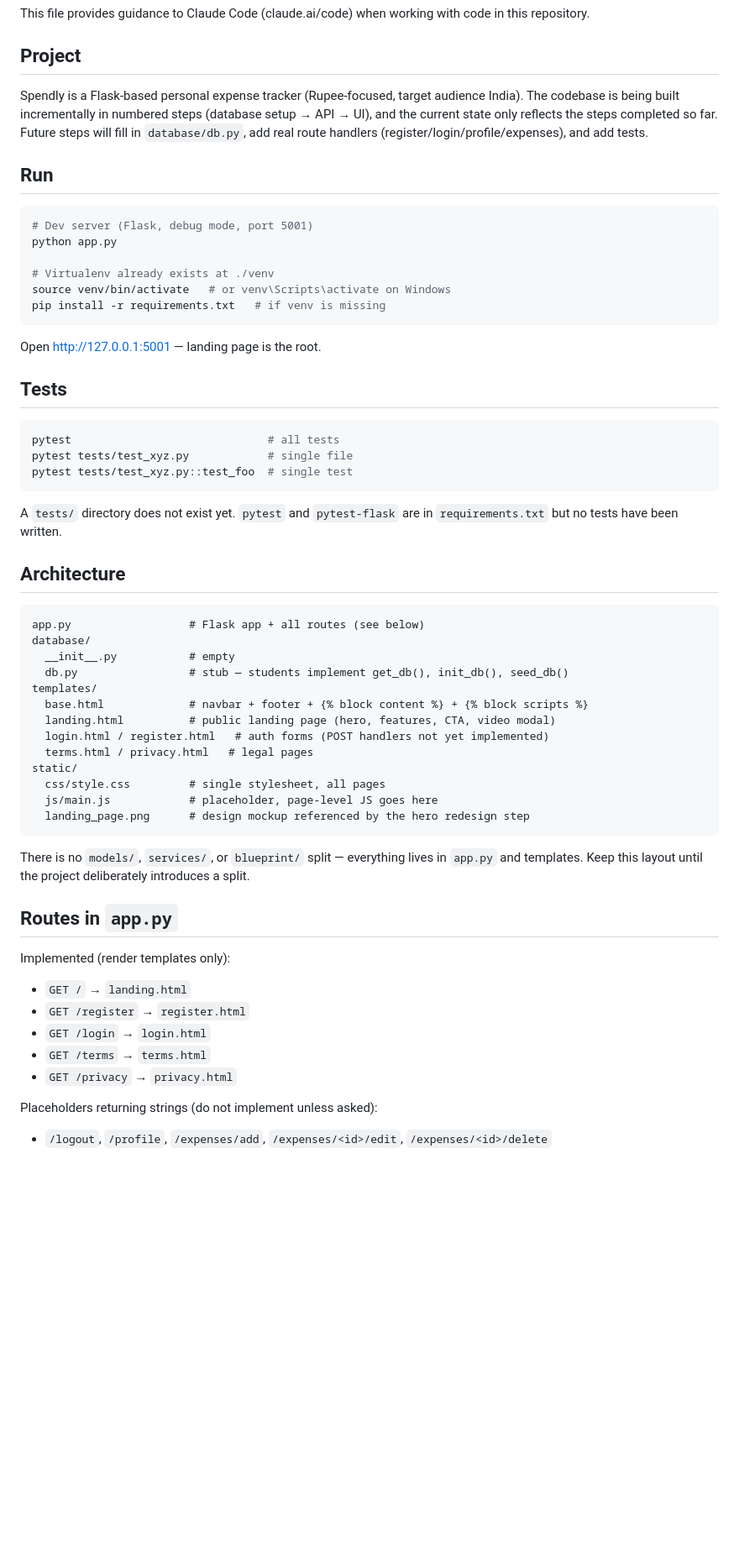
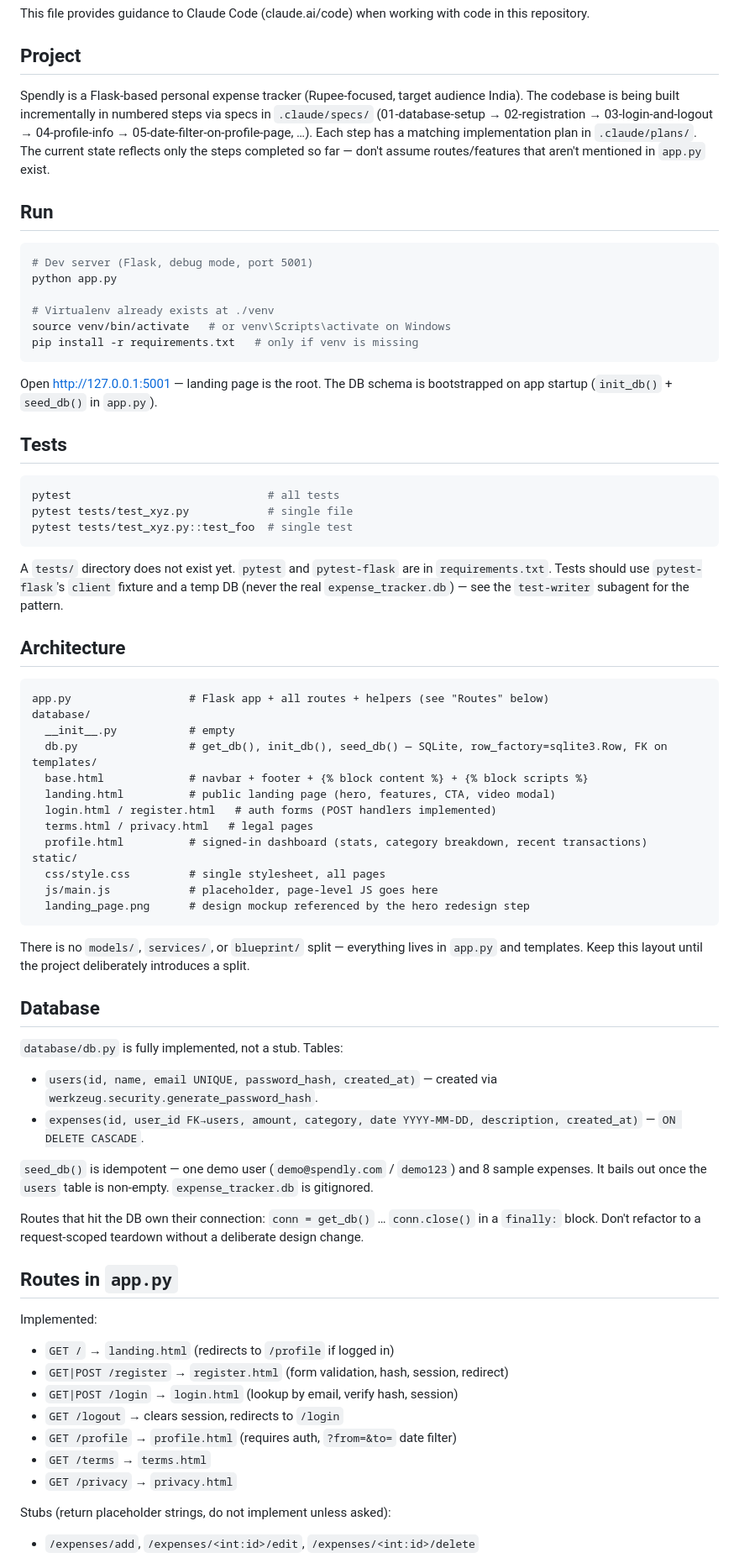
Before and after one commit to yashrawal411/spendly, a Markdown page: CLAUDE.md, the part around one of its changes. Shown at 84% size. Drawn GitHub-style; blank space fills up the shorter version.

````diff
--- a/CLAUDE.md
+++ b/CLAUDE.md
@@ -4,7 +4,7 @@ This file provides guidance to Claude Code (claude.ai/code) when working with co
 
 ## Project
 
-Spendly is a Flask-based personal expense tracker (Rupee-focused, target audience India). The codebase is being built incrementally in numbered steps (database setup → API → UI), and the current state only reflects the steps completed so far. Future steps will fill in `database/db.py`, add real route handlers (register/login/profile/expenses), and add tests.
+Spendly is a Flask-based personal expense tracker (Rupee-focused, target audience India). The codebase is being built incrementally in numbered steps via specs in `.claude/specs/` (01-database-setup → 02-registration → 03-login-and-logout → 04-profile-info → 05-date-filter-on-profile-page, …). Each step has a matching implementation plan in `.claude/plans/`. The current state reflects only the steps completed so far — don't assume routes/features that aren't mentioned in `app.py` exist.
 
 ## Run
 
@@ -14,10 +14,10 @@ python app.py
 
 # Virtualenv already exists at ./venv
 source venv/bin/activate   # or venv\Scripts\activate on Windows
-pip install -r requirements.txt   # if venv is missing
+pip install -r requirements.txt   # only if venv is missing
 ```
 
-Open http://127.0.0.1:5001 — landing page is the root.
+Open http://127.0.0.1:5001 — landing page is the root. The DB schema is bootstrapped on app startup (`init_db()` + `seed_db()` in `app.py`).
 
 ## Tests
 
@@ -27,20 +27,21 @@ pytest tests/test_xyz.py            # single file
 pytest tests/test_xyz.py::test_foo  # single test
 ```
 
-A `tests/` directory does not exist yet. `pytest` and `pytest-flask` are in `requirements.txt` but no tests have been written.
+A `tests/` directory does not exist yet. `pytest` and `pytest-flask` are in `requirements.txt`. Tests should use `pytest-flask`'s `client` fixture and a temp DB (never the real `expense_tracker.db`) — see the `test-writer` subagent for the pattern.
 
 ## Architecture
 
 ```
-app.py                  # Flask app + all routes (see below)
+app.py                  # Flask app + all routes + helpers (see "Routes" below)
 database/
   __init__.py           # empty
-  db.py                 # stub — students implement get_db(), init_db(), seed_db()
+  db.py                 # get_db(), init_db(), seed_db() — SQLite, row_factory=sqlite3.Row, FK on
 templates/
   base.html             # navbar + footer + {% block content %} + {% block scripts %}
   landing.html          # public landing page (hero, features, CTA, video modal)
-  login.html / register.html   # auth forms (POST handlers not yet implemented)
+  login.html / register.html   # auth forms (POST handlers implemented)
   terms.html / privacy.html   # legal pages
+  profile.html          # signed-in dashboard (stats, category breakdown, recent transactions)
 static/
   css/style.css         # single stylesheet, all pages
   js/main.js            # placeholder, page-level JS goes here
@@ -49,15 +50,28 @@ static/
 
 There is no `models/`, `services/`, or `blueprint/` split — everything lives in `app.py` and templates. Keep this layout until the project deliberately introduces a split.
 
+## Database
+
+`database/db.py` is fully implemented, not a stub. Tables:
+
+- `users(id, name, email UNIQUE, password_hash, created_at)` — created via `werkzeug.security.generate_password_hash`.
+- `expenses(id, user_id FK→users, amount, category, date YYYY-MM-DD, description, created_at)` — `ON DELETE CASCADE`.
+
+`seed_db()` is idempotent — one demo user (`demo@spendly.com` / `demo123`) and 8 sample expenses. It bails out once the `users` table is non-empty. `expense_tracker.db` is gitignored.
+
+Routes that hit the DB own their connection: `conn = get_db()` … `conn.close()` in a `finally:` block. Don't refactor to a request-scoped teardown without a deliberate design change.
+
 ## Routes in `app.py`
 
-Implemented (render templates only):
-- `GET /` → `landing.html`
-- `GET /register` → `register.html`
-- `GET /login` → `login.html`
+Implemented:
+- `GET /` → `landing.html` (redirects to `/profile` if logged in)
+- `GET|POST /register` → `register.html` (form validation, hash, session, redirect)
+- `GET|POST /login` → `login.html` (lookup by email, verify hash, session)
+- `GET /logout` → clears session, redirects to `/login`
+- `GET /profile` → `profile.html` (requires auth, `?from=&to=` date filter)
 - `GET /terms` → `terms.html`
 - `GET /privacy` → `privacy.html`
 
-Placeholders returning strings (do not implement unless asked):
-- `/logout`, `/profile`, `/expenses/add`, `/expenses/<id>/edit`, `/expenses/<id>/delete`
+Stubs (return placeholder strings, do not implement unless asked):
+- `/expenses/add`, `/expenses/<int:id>/edit`, `/expenses/<int:id>/delete`
 
````
Also changed, not shown: other parts of CLAUDE.md (+26 -8 lines).
